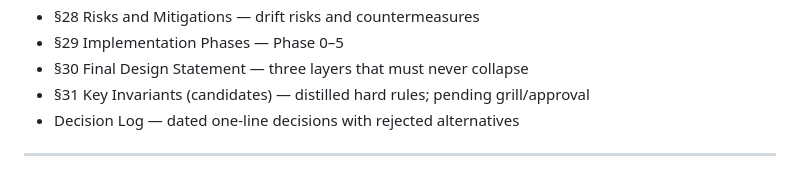
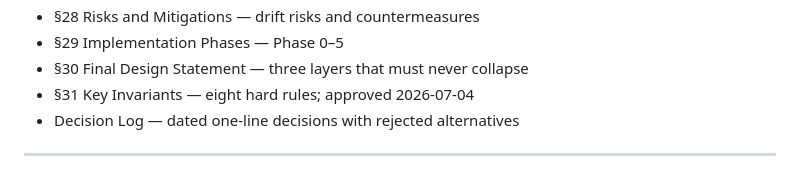
Before and after one commit to jointsome0-lgtm/atlas, a Markdown page: SDD.md, the part around the change. Rendered like a GitHub page.

Commit message:
§31 approved: eight invariants, sync rule added (grill verdict)
Grill-session verdict: APPROVED_WITH_NOTES (notes: #11, #15 flow in
via the sync rule). All six original candidates were grilled — two
replaced outright (checker scoped to Atlas's voice; trail
protection actor-scoped), two sharpened (state-neutral import;
role ban covers derived outputs), one deforked (evidence list),
one held as-is (frontier wording, #11 pending) — and two invariants
were added: local-first in the user's refined formulation (agents
legally transit data inside user-started sessions, so the naive
absolute was false) and derived-is-never-stored.

The preamble now carries the mirror-sync rule: cited sections
remain canonical, and a cited § changed by explicit decision
updates its mirroring invariant in the same commit. That rule is
what makes approval safe while #11/#15 are open — invariants defer
to canon and follow it.

File renamed spec/31-key-invariants-candidates.md →
spec/31-key-invariants.md; SDD.md index line updated.

Rejected: staying pending until #11/#15 close — approval freezes
nothing (sync rule), while a soft keel under-protects against
exactly the dedup passes §31 exists to guard.

Co-Authored-By: Claude Fable 5 <noreply@anthropic.com>

```diff
--- a/SDD.md
+++ b/SDD.md
@@ -42,7 +42,7 @@ Layout: this file is the map. Each top-level § lives in `spec/NN-slug.md` (file
 - §28 Risks and Mitigations — drift risks and countermeasures
 - §29 Implementation Phases — Phase 0–5
 - §30 Final Design Statement — three layers that must never collapse
-- §31 Key Invariants (candidates) — distilled hard rules; pending grill/approval
+- §31 Key Invariants — eight hard rules; approved 2026-07-04
 - Decision Log — dated one-line decisions with rejected alternatives
 
 ---
```
Also changed, not shown: DECISION-LOG.md (+1 -0 lines), spec/31-key-invariants.md (renamed from spec/31-key-invariants-candidates.md).
